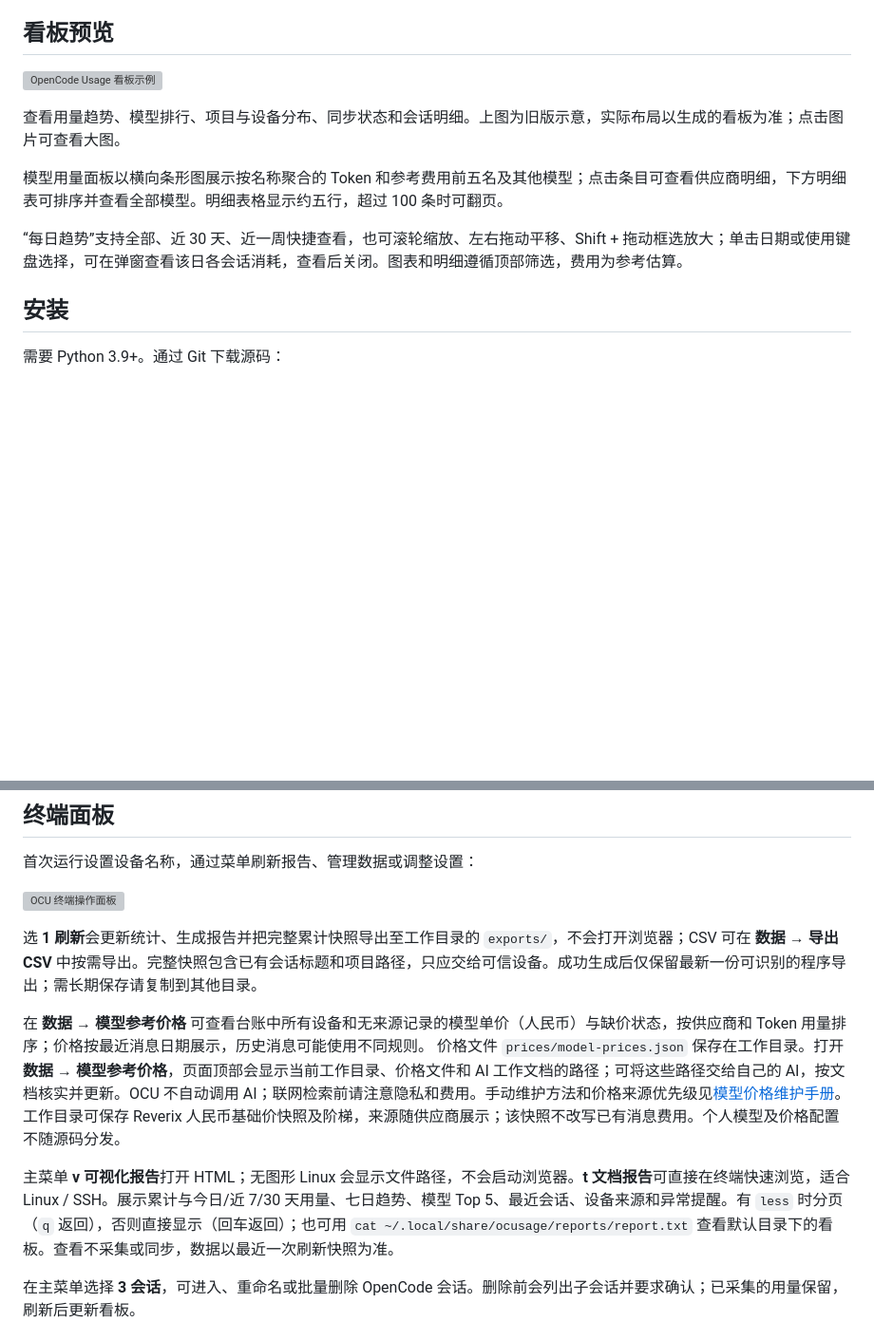
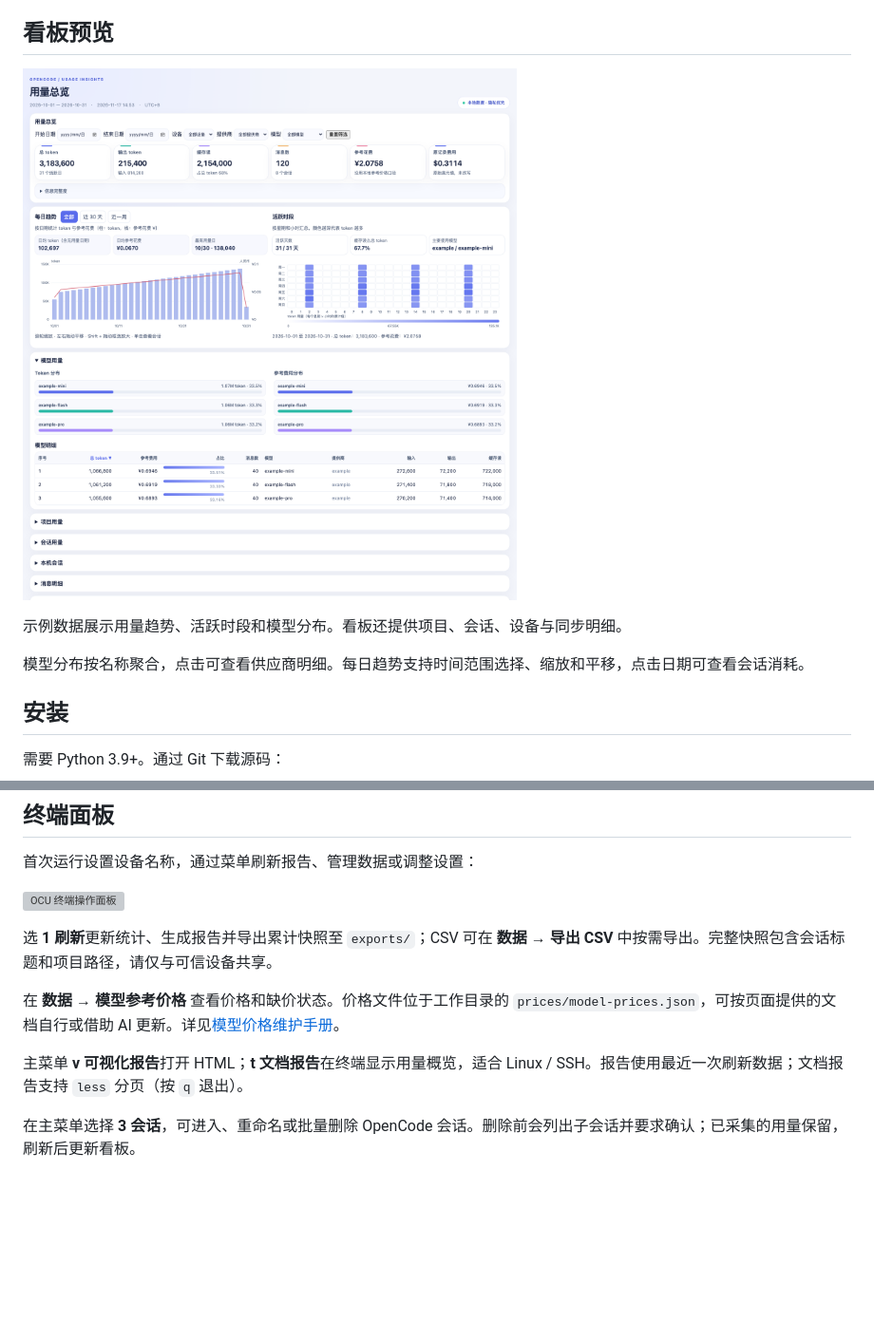
Before and after one commit to Deal23/opencode-usage, a Markdown page: README.md, 2 parts joined by grey strips. Shown at 95% size. GitHub-like rendering; pictures changed too: docs/images/dashboard.png (added); blank space fills up the shorter version; grey boxes are pictures that could not be loaded.

Commit message:
Refresh dashboard preview and simplify docs

```diff
--- a/README.md
+++ b/README.md
@@ -14,13 +14,11 @@
 
 ## 看板预览
 
-![OpenCode Usage 看板示例](docs/images/dashboard.svg)
+![OpenCode Usage 看板示例](docs/images/dashboard.png)
 
-查看用量趋势、模型排行、项目与设备分布、同步状态和会话明细。上图为旧版示意，实际布局以生成的看板为准；点击图片可查看大图。
+示例数据展示用量趋势、活跃时段和模型分布。看板还提供项目、会话、设备与同步明细。
 
-模型用量面板以横向条形图展示按名称聚合的 Token 和参考费用前五名及其他模型；点击条目可查看供应商明细，下方明细表可排序并查看全部模型。明细表格显示约五行，超过 100 条时可翻页。
-
-“每日趋势”支持全部、近 30 天、近一周快捷查看，也可滚轮缩放、左右拖动平移、Shift + 拖动框选放大；单击日期或使用键盘选择，可在弹窗查看该日各会话消耗，查看后关闭。图表和明细遵循顶部筛选，费用为参考估算。
+模型分布按名称聚合，点击可查看供应商明细。每日趋势支持时间范围选择、缩放和平移，点击日期可查看会话消耗。
 
 ## 安装
 
@@ -48,13 +46,11 @@ py -3 install.py         # Windows
 
 ![OCU 终端操作面板](docs/images/terminal.svg)
 
-选 **1 刷新**会更新统计、生成报告并把完整累计快照导出至工作目录的 `exports/`，不会打开浏览器；CSV 可在 **数据 → 导出 CSV** 中按需导出。完整快照包含已有会话标题和项目路径，只应交给可信设备。成功生成后仅保留最新一份可识别的程序导出；需长期保存请复制到其他目录。
+选 **1 刷新**更新统计、生成报告并导出累计快照至 `exports/`；CSV 可在 **数据 → 导出 CSV** 中按需导出。完整快照包含会话标题和项目路径，请仅与可信设备共享。
 
-在 **数据 → 模型参考价格** 可查看台账中所有设备和无来源记录的模型单价（人民币）与缺价状态，按供应商和 Token 用量排序；价格按最近消息日期展示，历史消息可能使用不同规则。
-价格文件 `prices/model-prices.json` 保存在工作目录。打开 **数据 → 模型参考价格**，页面顶部会显示当前工作目录、价格文件和 AI 工作文档的路径；可将这些路径交给自己的 AI，按文档核实并更新。OCU 不自动调用 AI；联网检索前请注意隐私和费用。手动维护方法和价格来源优先级见[模型价格维护手册](docs/AUTOMATION.md#模型价格维护手册)。
-工作目录可保存 Reverix 人民币基础价快照及阶梯，来源随供应商展示；该快照不改写已有消息费用。个人模型及价格配置不随源码分发。
+在 **数据 → 模型参考价格** 查看价格和缺价状态。价格文件位于工作目录的 `prices/model-prices.json`，可按页面提供的文档自行或借助 AI 更新。详见[模型价格维护手册](docs/AUTOMATION.md#模型价格维护手册)。
 
-主菜单 **v 可视化报告**打开 HTML；无图形 Linux 会显示文件路径，不会启动浏览器。**t 文档报告**可直接在终端快速浏览，适合 Linux / SSH。展示累计与今日/近 7/30 天用量、七日趋势、模型 Top 5、最近会话、设备来源和异常提醒。有 `less` 时分页（`q` 返回），否则直接显示（回车返回）；也可用 `cat ~/.local/share/ocusage/reports/report.txt` 查看默认目录下的看板。查看不采集或同步，数据以最近一次刷新快照为准。
+主菜单 **v 可视化报告**打开 HTML；**t 文档报告**在终端显示用量概览，适合 Linux / SSH。报告使用最近一次刷新数据；文档报告支持 `less` 分页（按 `q` 退出）。
 
 在主菜单选择 **3 会话**，可进入、重命名或批量删除 OpenCode 会话。删除前会列出子会话并要求确认；已采集的用量保留，刷新后更新看板。
 
```
Also changed, not shown: docs/QUICKSTART.md (+5 -5 lines), 1 other file.
